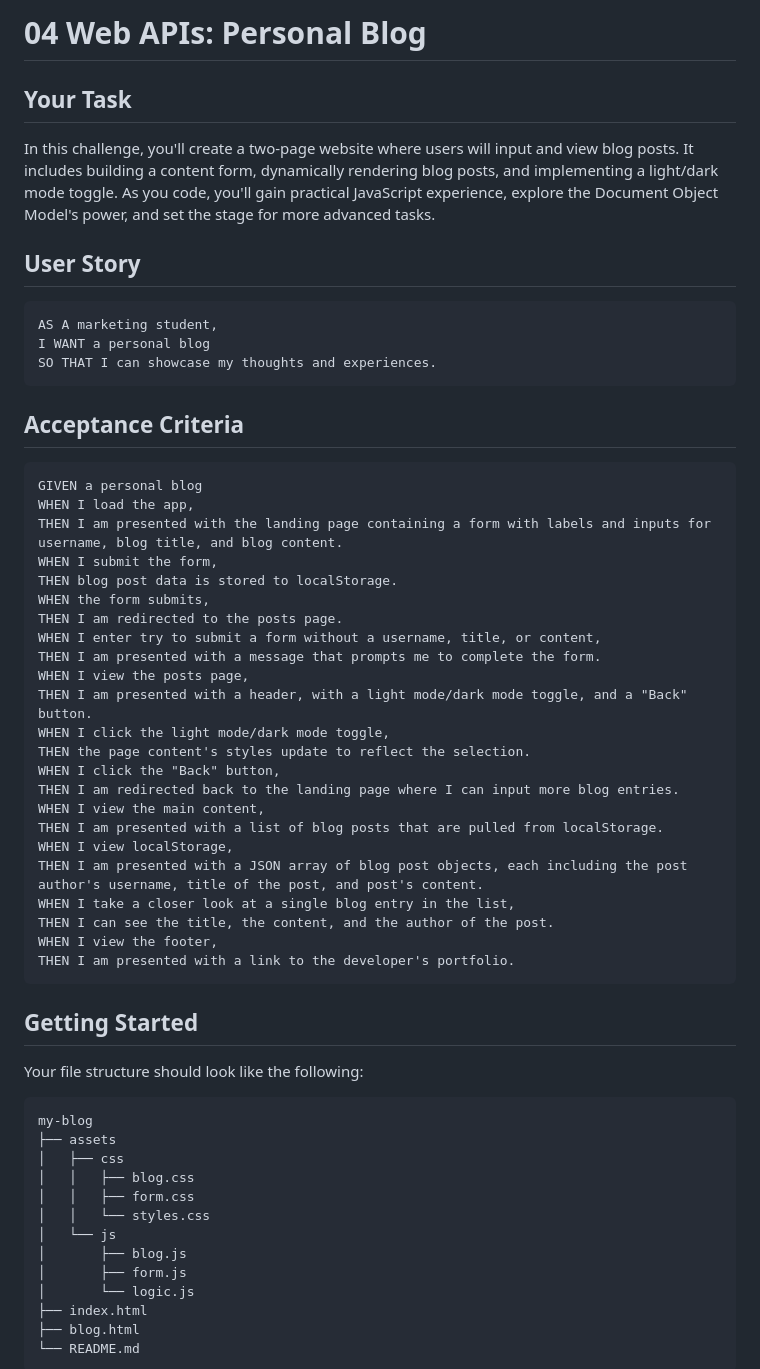
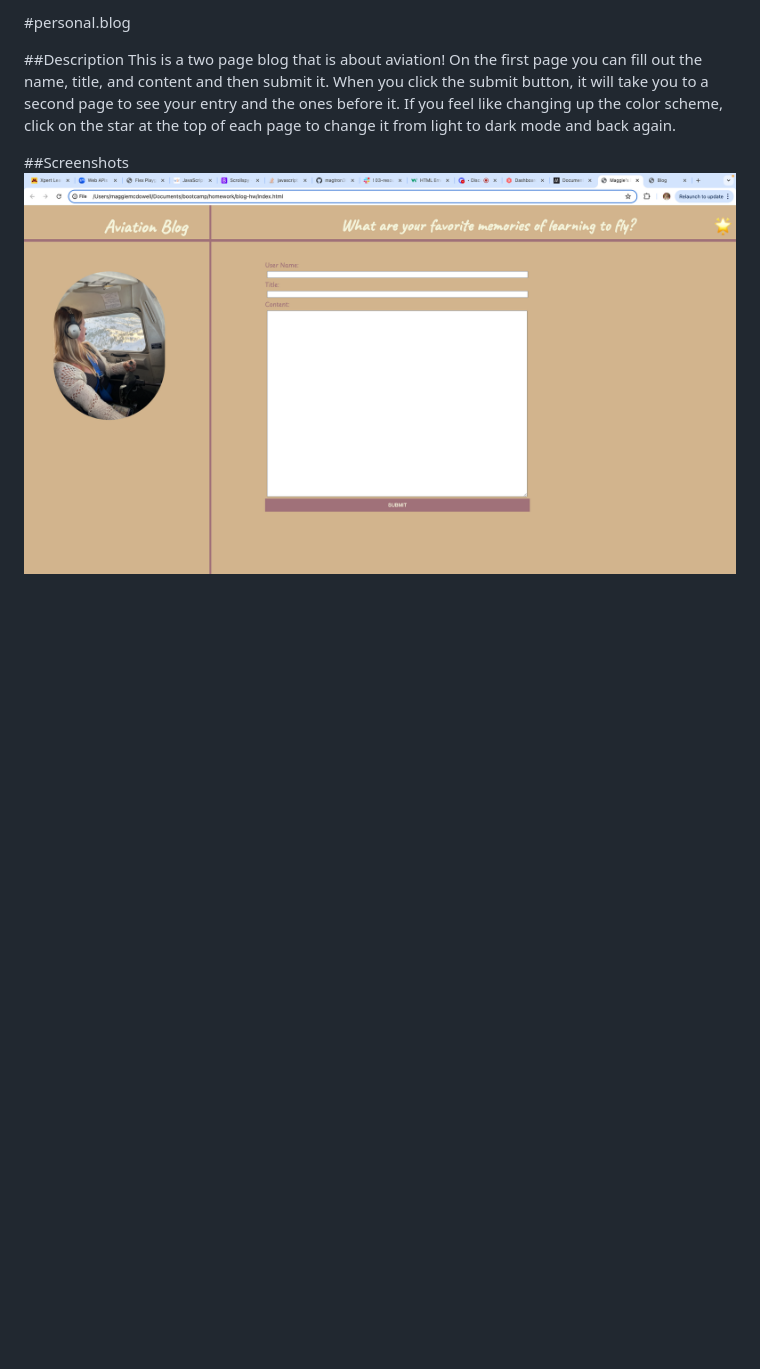
Before and after one commit to magtron3030/personal.blog, a Markdown page: README.md, the part around the change printed below. GitHub-like rendering; pictures changed too: Assets/Blog1.png (added); blank space fills up the shorter version.

Commit message:
push before pages push

````diff
--- a/README.md
+++ b/README.md
@@ -1,62 +1,8 @@
-# 04 Web APIs: Personal Blog
+#personal.blog
 
-## Your Task
+##Description
+This is a two page blog that is about aviation! On the first page you can fill out the name, title, and content and then submit it. When you click the submit button, it will take you to a second page to see your entry and the ones before it. If you feel like changing up the color scheme, click on the star at the top of each page to change it from light to dark mode and back again.
 
-In this challenge, you'll create a two-page website where users will input and view blog posts. It includes building a content form, dynamically rendering blog posts, and implementing a light/dark mode toggle. As you code, you'll gain practical JavaScript experience, explore the Document Object Model's power, and set the stage for more advanced tasks.
+##Screenshots
+![This is a screenshot of the first personal blog page.](.//Assets/Blog1.png)
 
-## User Story
-
-```md
-AS A marketing student,
-I WANT a personal blog
-SO THAT I can showcase my thoughts and experiences.
-```
-
-## Acceptance Criteria
-
-```md
-GIVEN a personal blog
-WHEN I load the app,
-THEN I am presented with the landing page containing a form with labels and inputs for username, blog title, and blog content.
-WHEN I submit the form,
-THEN blog post data is stored to localStorage.
-WHEN the form submits,
-THEN I am redirected to the posts page.
-WHEN I enter try to submit a form without a username, title, or content,
-THEN I am presented with a message that prompts me to complete the form.
-WHEN I view the posts page,
-THEN I am presented with a header, with a light mode/dark mode toggle, and a "Back" button.
-WHEN I click the light mode/dark mode toggle,
-THEN the page content's styles update to reflect the selection.
-WHEN I click the "Back" button,
-THEN I am redirected back to the landing page where I can input more blog entries.
-WHEN I view the main content,
-THEN I am presented with a list of blog posts that are pulled from localStorage.
-WHEN I view localStorage,
-THEN I am presented with a JSON array of blog post objects, each including the post author's username, title of the post, and post's content.
-WHEN I take a closer look at a single blog entry in the list,
-THEN I can see the title, the content, and the author of the post.
-WHEN I view the footer,
-THEN I am presented with a link to the developer's portfolio.
-```
-
-## Getting Started
-
-Your file structure should look like the following:
-
-```md
-my-blog
-├── assets
-│   ├── css
-│   │   ├── blog.css
-│   │   ├── form.css
-│   │   └── styles.css
-│   └── js
-│       ├── blog.js
-│       ├── form.js
-│       └── logic.js
-├── index.html
-├── blog.html
-└── README.md
-```
-
````
Also changed, not shown: other parts of README.md (+2 -65 lines), Assets/Blog2.png (added).
